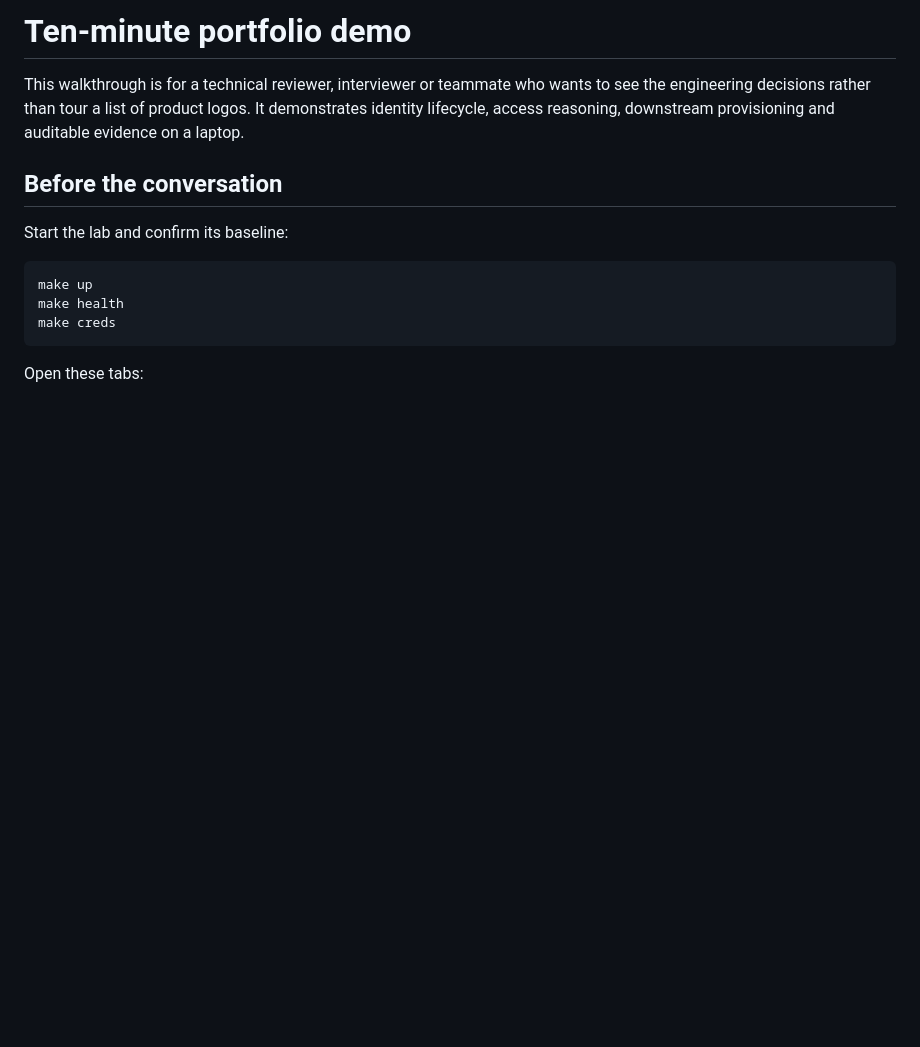
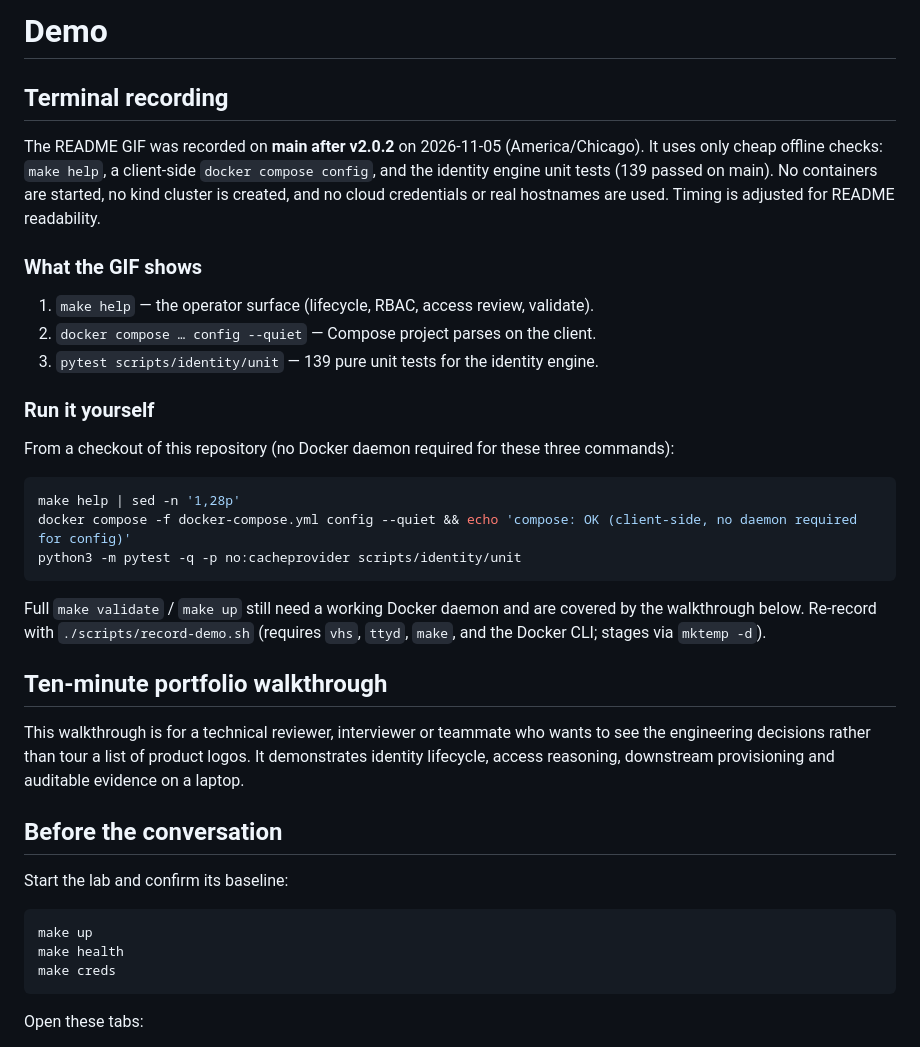
Before and after one commit to chriswayneh/lab-in-a-box, a Markdown page: docs/demo.md, the part around the change. Rendered like a GitHub page; blank space fills up the shorter version.

Commit message:
docs: add terminal demo GIF from offline v2.0.2 checks (#65)
* docs: add terminal demo GIF from offline v2.0.2 checks

* docs: fix demo.md ordered-list style for markdownlint

* docs: mark GIF as recorded on main after v2.0.2

---------

Co-authored-by: Christopher Hickman <chris@ctest.dev>

````diff
--- a/docs/demo.md
+++ b/docs/demo.md
@@ -1,4 +1,36 @@
-# Ten-minute portfolio demo
+# Demo
+
+## Terminal recording
+
+The README GIF was recorded on **main after v2.0.2** on 2026-11-05
+(America/Chicago). It uses only cheap offline checks: `make help`, a client-side
+`docker compose config`, and the identity engine unit tests (139 passed on
+main). No containers are started, no kind cluster is created, and no cloud
+credentials or real hostnames are used. Timing is adjusted for README
+readability.
+
+### What the GIF shows
+
+1. `make help` — the operator surface (lifecycle, RBAC, access review, validate).
+1. `docker compose … config --quiet` — Compose project parses on the client.
+1. `pytest scripts/identity/unit` — 139 pure unit tests for the identity engine.
+
+### Run it yourself
+
+From a checkout of this repository (no Docker daemon required for these three
+commands):
+
+```bash
+make help | sed -n '1,28p'
+docker compose -f docker-compose.yml config --quiet && echo 'compose: OK (client-side, no daemon required for config)'
+python3 -m pytest -q -p no:cacheprovider scripts/identity/unit
+```
+
+Full `make validate` / `make up` still need a working Docker daemon and are
+covered by the walkthrough below. Re-record with `./scripts/record-demo.sh`
+(requires `vhs`, `ttyd`, `make`, and the Docker CLI; stages via `mktemp -d`).
+
+## Ten-minute portfolio walkthrough
 
 This walkthrough is for a technical reviewer, interviewer or teammate who wants
 to see the engineering decisions rather than tour a list of product logos. It
````
Also changed, not shown: README.md (+6 -0 lines), docs/assets/demo.gif (added), 2 other files.
